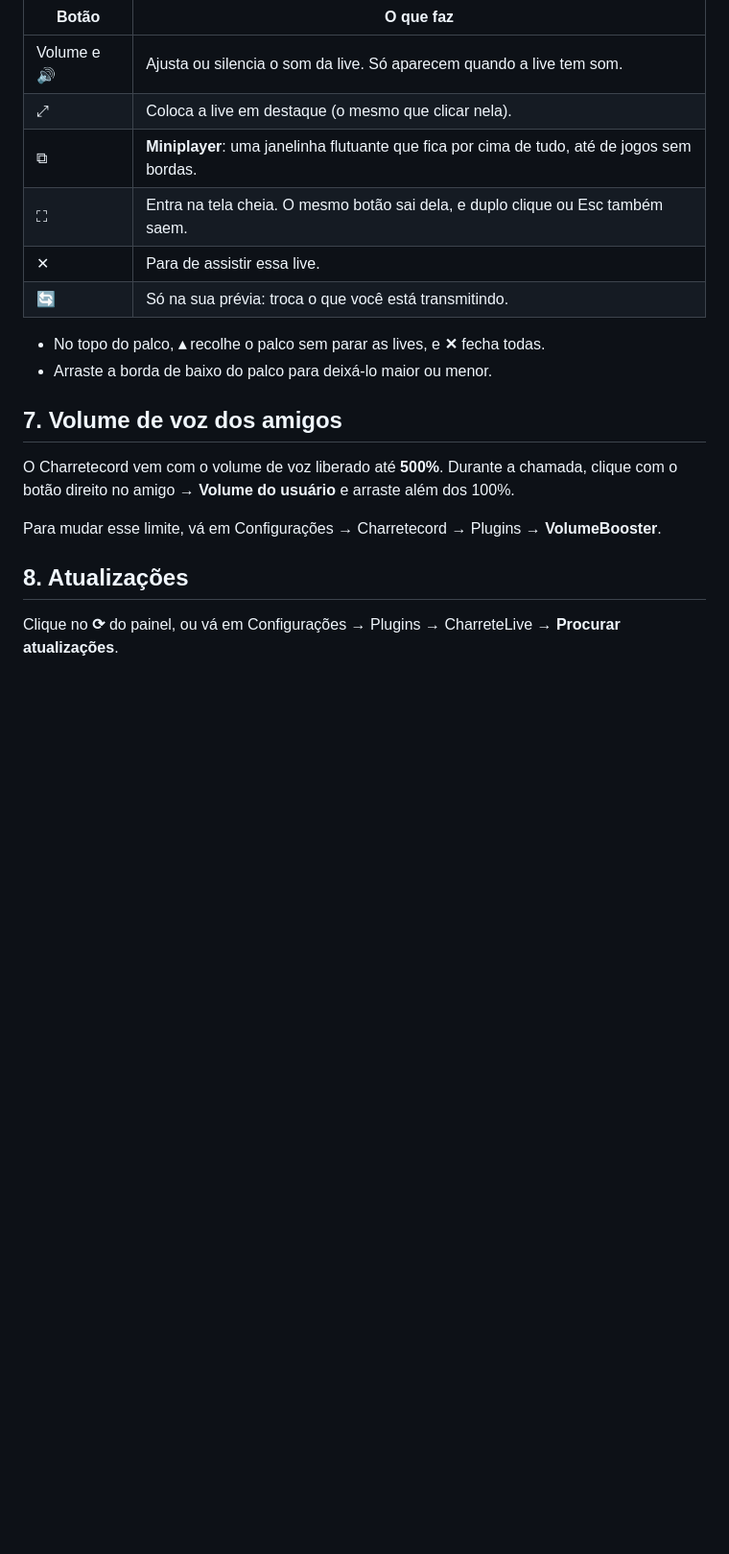
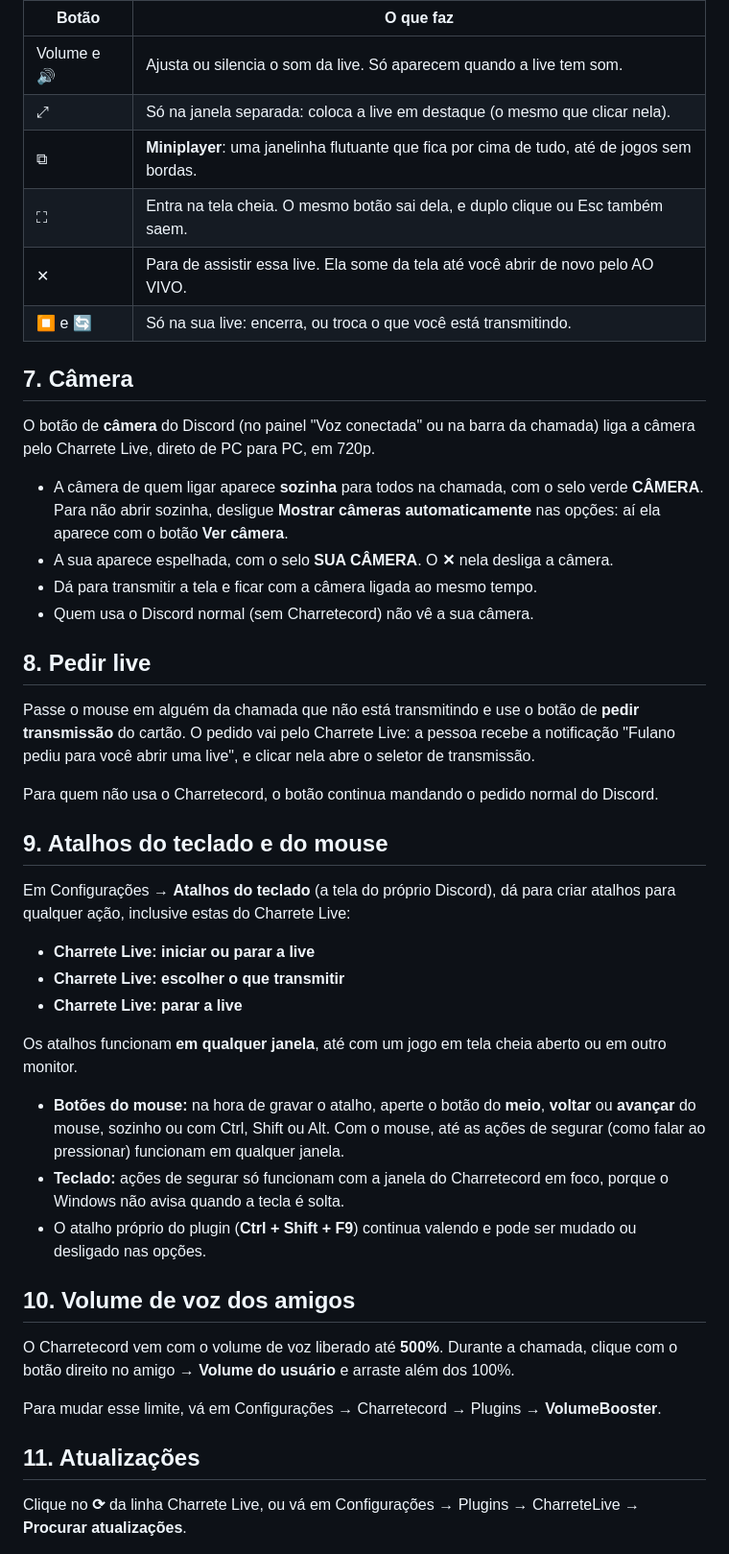
Before and after one commit to Augusto-ALN/charretecord-releases, a Markdown page: README.md, the part around one of its changes. Shown at 96% size. Rendered like a GitHub page; blank space fills up the shorter version.

```diff
--- a/README.md
+++ b/README.md
@@ -120,24 +149,50 @@ Passe o mouse em cima de uma live para ver os controles e as estatísticas da co
 | Botão | O que faz |
 |---|---|
 | Volume e 🔊 | Ajusta ou silencia o som da live. Só aparecem quando a live tem som. |
-| ⤢ | Coloca a live em destaque (o mesmo que clicar nela). |
+| ⤢ | Só na janela separada: coloca a live em destaque (o mesmo que clicar nela). |
 | ⧉ | **Miniplayer**: uma janelinha flutuante que fica por cima de tudo, até de jogos sem bordas. |
 | ⛶ | Entra na tela cheia. O mesmo botão sai dela, e duplo clique ou Esc também saem. |
-| ✕ | Para de assistir essa live. |
-| 🔄 | Só na sua prévia: troca o que você está transmitindo. |
+| ✕ | Para de assistir essa live. Ela some da tela até você abrir de novo pelo AO VIVO. |
+| ⏹ e 🔄 | Só na sua live: encerra, ou troca o que você está transmitindo. |
 
-- No topo do palco, **▴** recolhe o palco sem parar as lives, e **✕** fecha todas.
-- Arraste a borda de baixo do palco para deixá-lo maior ou menor.
+## 7. Câmera
 
-## 7. Volume de voz dos amigos
+O botão de **câmera** do Discord (no painel "Voz conectada" ou na barra da chamada) liga a câmera pelo Charrete Live, direto de PC para PC, em 720p.
+
+- A câmera de quem ligar aparece **sozinha** para todos na chamada, com o selo verde **CÂMERA**. Para não abrir sozinha, desligue **Mostrar câmeras automaticamente** nas opções: aí ela aparece com o botão **Ver câmera**.
+- A sua aparece espelhada, com o selo **SUA CÂMERA**. O **✕** nela desliga a câmera.
+- Dá para transmitir a tela e ficar com a câmera ligada ao mesmo tempo.
+- Quem usa o Discord normal (sem Charretecord) não vê a sua câmera.
+
+## 8. Pedir live
+
+Passe o mouse em alguém da chamada que não está transmitindo e use o botão de **pedir transmissão** do cartão. O pedido vai pelo Charrete Live: a pessoa recebe a notificação "Fulano pediu para você abrir uma live", e clicar nela abre o seletor de transmissão.
+
+Para quem não usa o Charretecord, o botão continua mandando o pedido normal do Discord.
+
+## 9. Atalhos do teclado e do mouse
+
+Em Configurações → **Atalhos do teclado** (a tela do próprio Discord), dá para criar atalhos para qualquer ação, inclusive estas do Charrete Live:
+
+- **Charrete Live: iniciar ou parar a live**
+- **Charrete Live: escolher o que transmitir**
+- **Charrete Live: parar a live**
+
+Os atalhos funcionam **em qualquer janela**, até com um jogo em tela cheia aberto ou em outro monitor.
+
+- **Botões do mouse:** na hora de gravar o atalho, aperte o botão do **meio**, **voltar** ou **avançar** do mouse, sozinho ou com Ctrl, Shift ou Alt. Com o mouse, até as ações de segurar (como falar ao pressionar) funcionam em qualquer janela.
+- **Teclado:** ações de segurar só funcionam com a janela do Charretecord em foco, porque o Windows não avisa quando a tecla é solta.
+- O atalho próprio do plugin (**Ctrl + Shift + F9**) continua valendo e pode ser mudado ou desligado nas opções.
+
+## 10. Volume de voz dos amigos
 
 O Charretecord vem com o volume de voz liberado até **500%**. Durante a chamada, clique com o botão direito no amigo → **Volume do usuário** e arraste além dos 100%.
 
 Para mudar esse limite, vá em Configurações → Charretecord → Plugins → **VolumeBooster**.
 
-## 8. Atualizações
+## 11. Atualizações
 
-Clique no **⟳** do painel, ou vá em Configurações → Plugins → CharreteLive → **Procurar atualizações**.
+Clique no **⟳** da linha Charrete Live, ou vá em Configurações → Plugins → CharreteLive → **Procurar atualizações**.
 
 <img src="guia/atualizacoes.png" width="480" alt="Janela Atualizações do Charretecord com as versões do Charretecord, Vesktop e Vencord">
 
```
Also changed, not shown: other parts of README.md (+75 -38 lines), guia/grade.png (added), guia/painel-parado.png (deleted), guia/painel-transmitindo.png (deleted), guia/painel.png (added), guia/previa.png (added).
